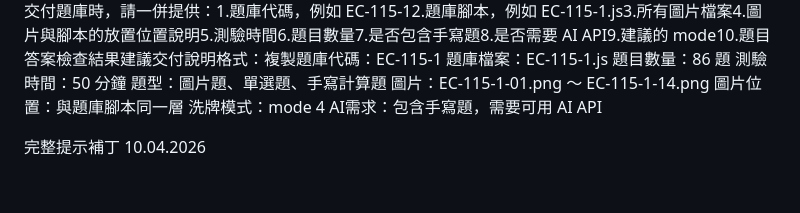
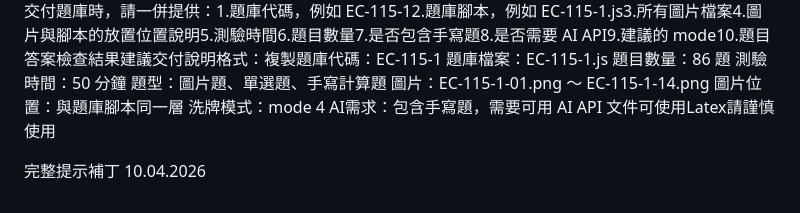
Before and after one commit to AEverhub/ARN, a Markdown page: README.md, the part around the change. Drawn GitHub-style.

```diff
--- a/README.md
+++ b/README.md
@@ -291,6 +291,7 @@ window.currentQuiz = {
 圖片位置：與題庫腳本同一層
 洗牌模式：mode 4
 AI需求：包含手寫題，需要可用 AI API
+文件可使用Latex請謹慎使用
 
 
 完整提示補丁 10.04.2026
```
